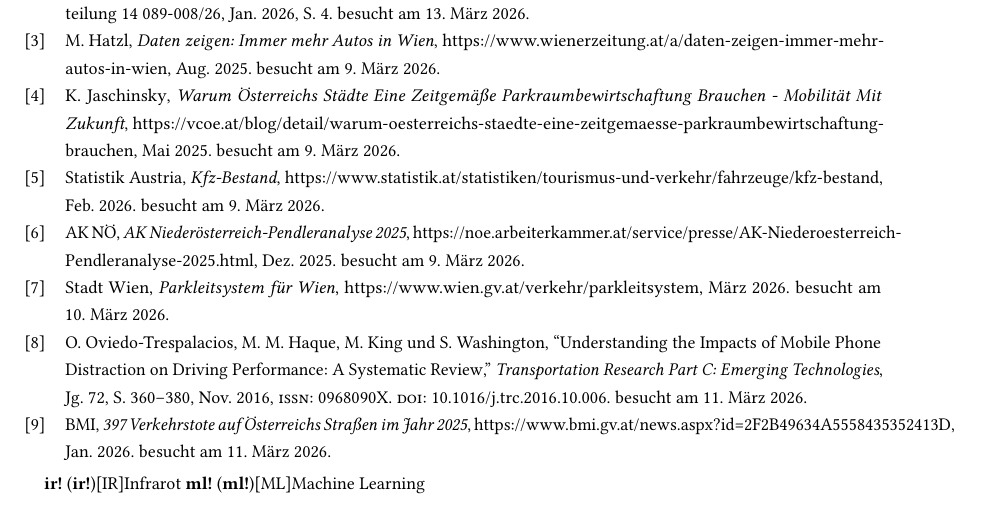
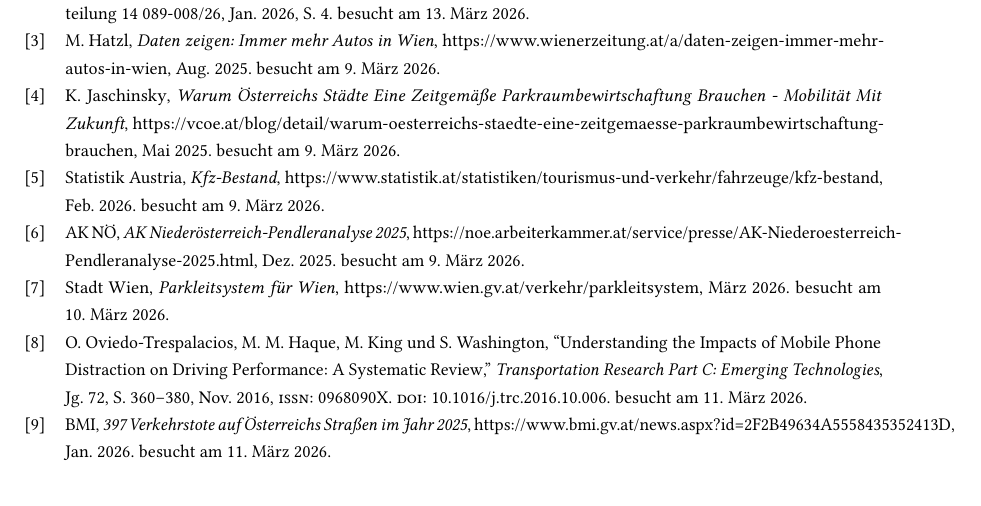
Before and after one commit to hochschule-jz/gruppe-n-inenp, a LaTeX paper (Projektidee/main.tex, which reads Projektidee/section/acronyms.tex): part of page 2 of 2, cut so that both start at the same text, the shorter picture padded with empty space. Compiled offline with pdfLaTeX.

Commit message:
Further improvements

```diff
--- a/Projektidee/section/acronyms.tex
+++ b/Projektidee/section/acronyms.tex
@@ -6,9 +6,4 @@
     \acro{mqtt}[MQTT]{Message Queuing Telemetry Transport}
     \acro{suv}[SUV]{Sport Utility Vehicle}
     \acroplural{suv}[SUVs]{Sport Utility Vehicles}
-
-    \acro{sps}[SPS]{Smart Parking System}
-    \acroplural{sps}[SPSs]{Smart Parking Systeme}
-    \ac{ir}[IR]{Infrarot}
-    \ac{ml}[ML]{Machine Learning}
 \end{acronym}
```
Also changed, not shown: Position Paper/section/acronyms.tex (+0 -1 lines), Position Paper/out/main.pdf.
